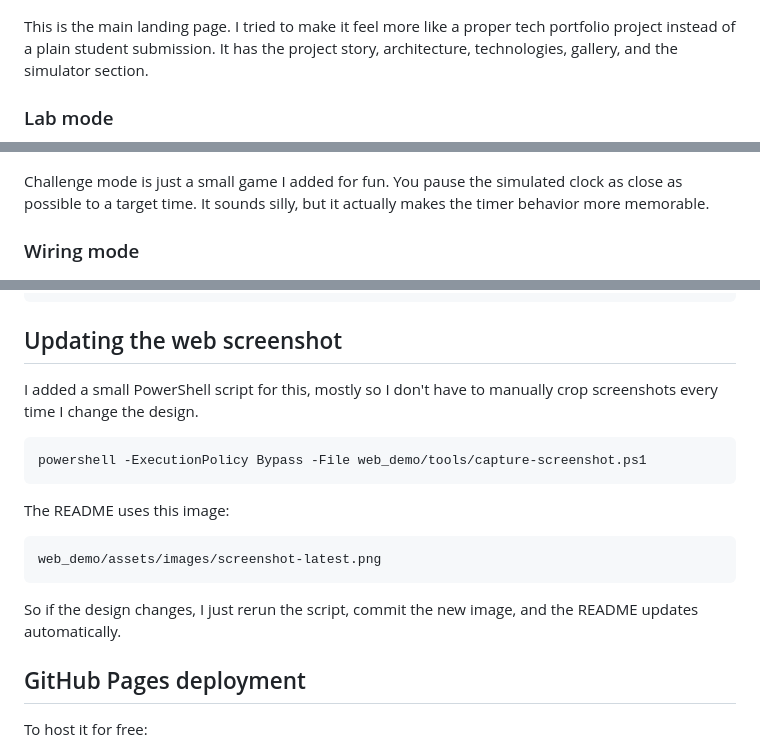
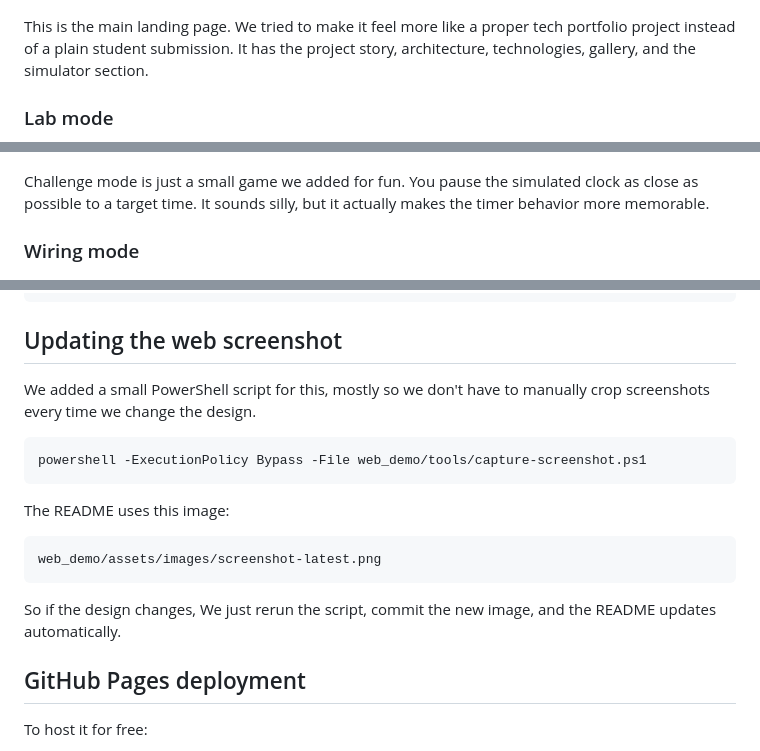
Before and after one commit to mohadesehesmaeilzadeh/stm32-digital-clock, a Markdown page: README.md, 3 parts joined by grey strips. GitHub-like rendering.

````diff
--- a/README.md
+++ b/README.md
@@ -96,7 +96,7 @@ I made the web demo in pure HTML, CSS, and JavaScript. No backend, no database,
 
 ![Premium Web Interface](web_demo/assets/images/screenshot-latest.png)
 
-This is the main landing page. I tried to make it feel more like a proper tech portfolio project instead of a plain student submission. It has the project story, architecture, technologies, gallery, and the simulator section.
+This is the main landing page. We tried to make it feel more like a proper tech portfolio project instead of a plain student submission. It has the project story, architecture, technologies, gallery, and the simulator section.
 
 ### Lab mode
 
@@ -108,7 +108,7 @@ Lab mode is the most useful one for explaining the firmware. It shows the animat
 
 ![Web Demo Challenge Mode](web_demo/assets/images/demo-challenge.png)
 
-Challenge mode is just a small game I added for fun. You pause the simulated clock as close as possible to a target time. It sounds silly, but it actually makes the timer behavior more memorable.
+Challenge mode is just a small game we added for fun. You pause the simulated clock as close as possible to a target time. It sounds silly, but it actually makes the timer behavior more memorable.
 
 ### Wiring mode
 
@@ -220,7 +220,7 @@ http://localhost:8000/web_demo/
 
 ## Updating the web screenshot
 
-I added a small PowerShell script for this, mostly so I don't have to manually crop screenshots every time I change the design.
+We added a small PowerShell script for this, mostly so we don't have to manually crop screenshots every time we change the design.
 
 ```powershell
 powershell -ExecutionPolicy Bypass -File web_demo/tools/capture-screenshot.ps1
@@ -232,7 +232,7 @@ The README uses this image:
 web_demo/assets/images/screenshot-latest.png
 ```
 
-So if the design changes, I just rerun the script, commit the new image, and the README updates automatically.
+So if the design changes, We just rerun the script, commit the new image, and the README updates automatically.
 
 ## GitHub Pages deployment
 
````
Also changed, not shown: other parts of README.md (+17 -20 lines).
